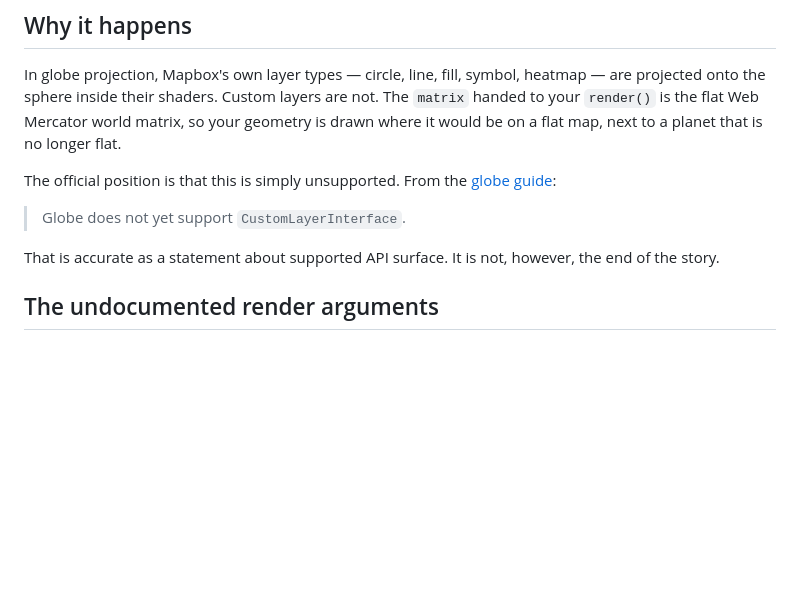
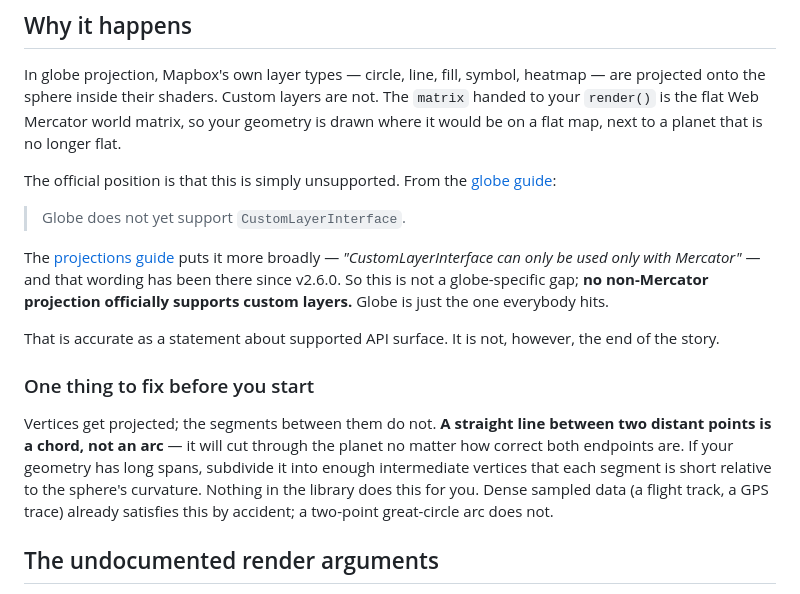
Before and after one commit to ianlkl11234s/globe-custom-layers, a Markdown page: docs/01-hugging-the-globe/mapbox.md, the part around the change. GitHub-like rendering; blank space fills up the shorter version.

```diff
--- a/docs/01-hugging-the-globe/mapbox.md
+++ b/docs/01-hugging-the-globe/mapbox.md
@@ -20,7 +20,13 @@ The official position is that this is simply unsupported. From the [globe guide]
 
 > Globe does not yet support `CustomLayerInterface`.
 
+The [projections guide](https://docs.mapbox.com/mapbox-gl-js/guides/projections/) puts it more broadly — *"CustomLayerInterface can only be used only with Mercator"* — and that wording has been there since v2.6.0. So this is not a globe-specific gap; **no non-Mercator projection officially supports custom layers.** Globe is just the one everybody hits.
+
 That is accurate as a statement about supported API surface. It is not, however, the end of the story.
+
+### One thing to fix before you start
+
+Vertices get projected; the segments between them do not. **A straight line between two distant points is a chord, not an arc** — it will cut through the planet no matter how correct both endpoints are. If your geometry has long spans, subdivide it into enough intermediate vertices that each segment is short relative to the sphere's curvature. Nothing in the library does this for you. Dense sampled data (a flight track, a GPS trace) already satisfies this by accident; a two-point great-circle arc does not.
 
 ## The undocumented render arguments
 
```
Also changed, not shown: docs/01-hugging-the-globe/maplibre.md (+36 -10 lines), docs/02-scaling-up/vector-field-particles.md (+13 -0 lines).
